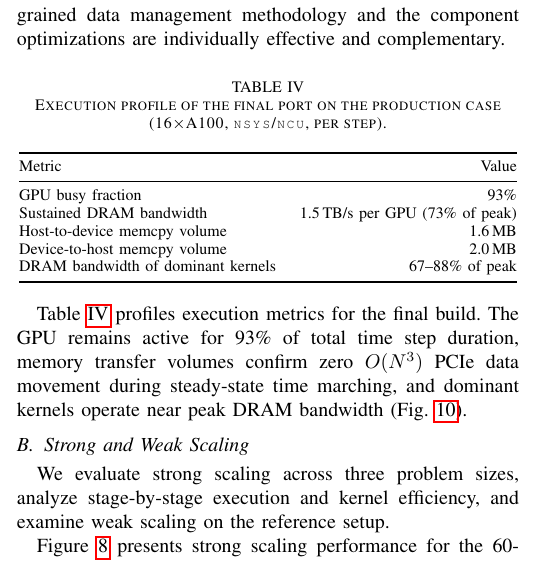
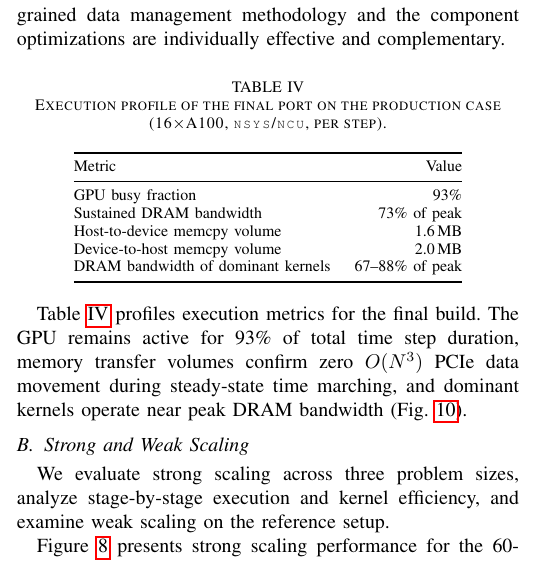
Before and after one commit to hpcgroup/papers-2026-gpulesgo, a LaTeX paper (paper.tex, which reads results.tex): part of one column of page 9 of 12, cut so that both start at the same text. Compiled offline with pdfLaTeX; a missing font is replaced by an installed copy or a similar font; a LaTeX package or settings file that is missing is left out.

Commit message:
Updates from Overleaf

```diff
--- a/results.tex
+++ b/results.tex
@@ -72,7 +72,7 @@ effective and complementary.
     Metric & Value \\
     \midrule
     GPU busy fraction & 93\% \\
-    Sustained DRAM bandwidth & 1.5\,TB/s per GPU (73\% of peak) \\
+    Sustained DRAM bandwidth & 73\% of peak \\
     Host-to-device memcpy volume & 1.6\,MB \\
     Device-to-host memcpy volume & 2.0\,MB \\
     DRAM bandwidth of dominant kernels & 67--88\% of peak \\
```
